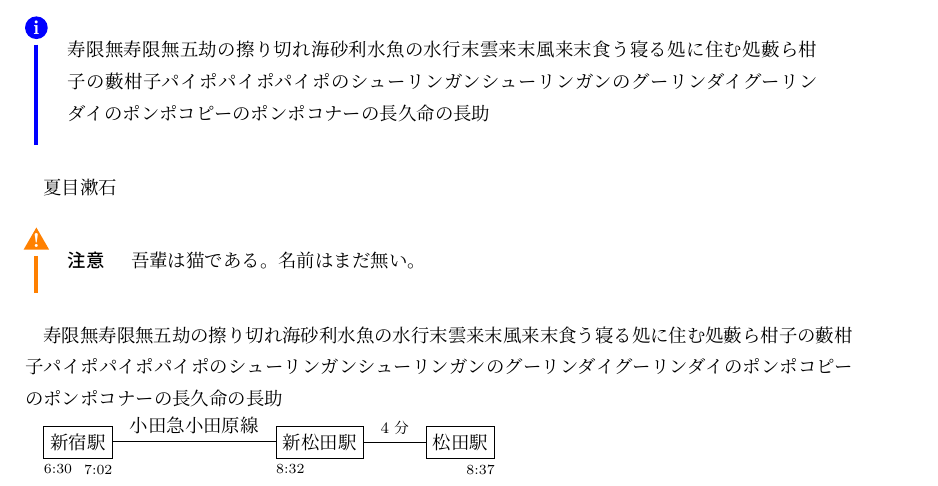
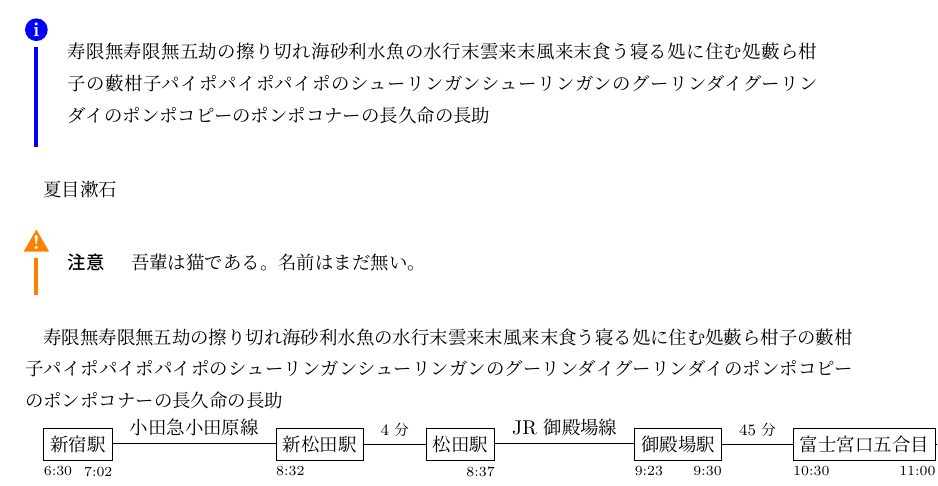
Before and after one commit to tsuba3/latex, a LaTeX document (teckteck/main.tex): part of page 5 of 5, cut so that both start at the same text. The pictures show the PDF file teckteck/main.pdf that the author committed with the source.

Commit message:
[teckteck] Action plan: 例を一行で収まらない長さに変更

```diff
--- a/teckteck/main.tex
+++ b/teckteck/main.tex
@@ -848,3 +848,8 @@ end
     \spot{新松田駅}{8:32}{}
     \walk{4分}
     \spot{松田駅}{}{8:37}
+    \ride{JR 御殿場線}
+    \spot{御殿場駅}{9:23}{9:30}
+    \walk{45分}
+    \spot{富士宮口五合目}{10:30}{11:00}
+    \walk{25分}
```
Also changed, not shown: teckteck/main.pdf, teckteck/main.tex (9 more changed lines).
